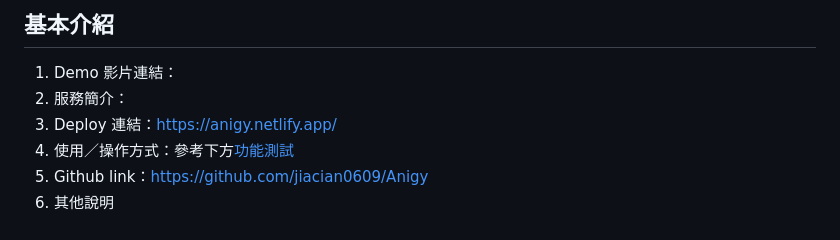
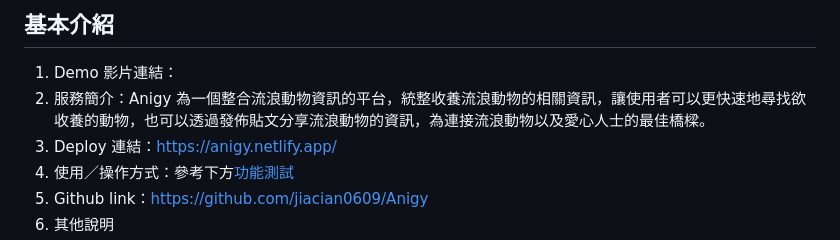
Before and after one commit to jiacian0609/Anigy, a Markdown page: README.md, the part around the change. Drawn GitHub-style.

```diff
--- a/README.md
+++ b/README.md
@@ -1,7 +1,7 @@
 # (Group 3) Anigy 流浪動物收養平台
 ## 基本介紹
 1. Demo 影片連結：
-2. 服務簡介：
+2. 服務簡介：Anigy 為一個整合流浪動物資訊的平台，統整收養流浪動物的相關資訊，讓使用者可以更快速地尋找欲收養的動物，也可以透過發佈貼文分享流浪動物的資訊，為連接流浪動物以及愛心人士的最佳橋樑。
 3. Deploy 連結：https://anigy.netlify.app/
 4. 使用／操作方式：參考下方[功能測試](https://github.com/jiacian0609/Anigy#%E5%8A%9F%E8%83%BD%E6%B8%AC%E8%A9%A6)
 5. Github link：https://github.com/jiacian0609/Anigy
```
